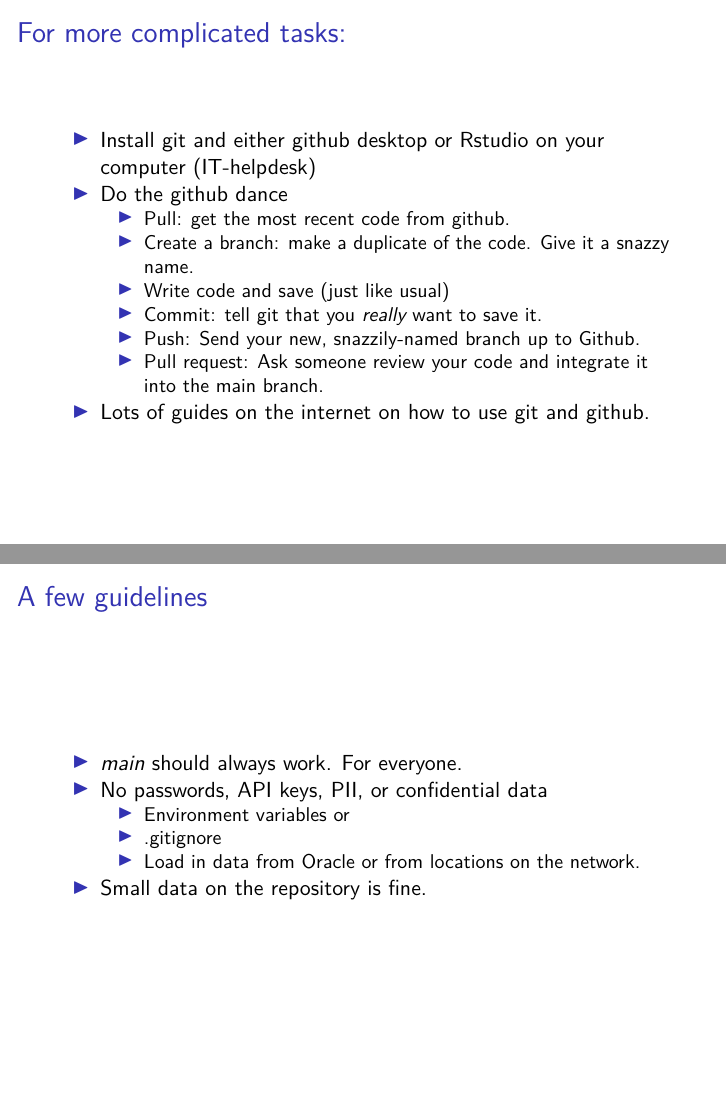
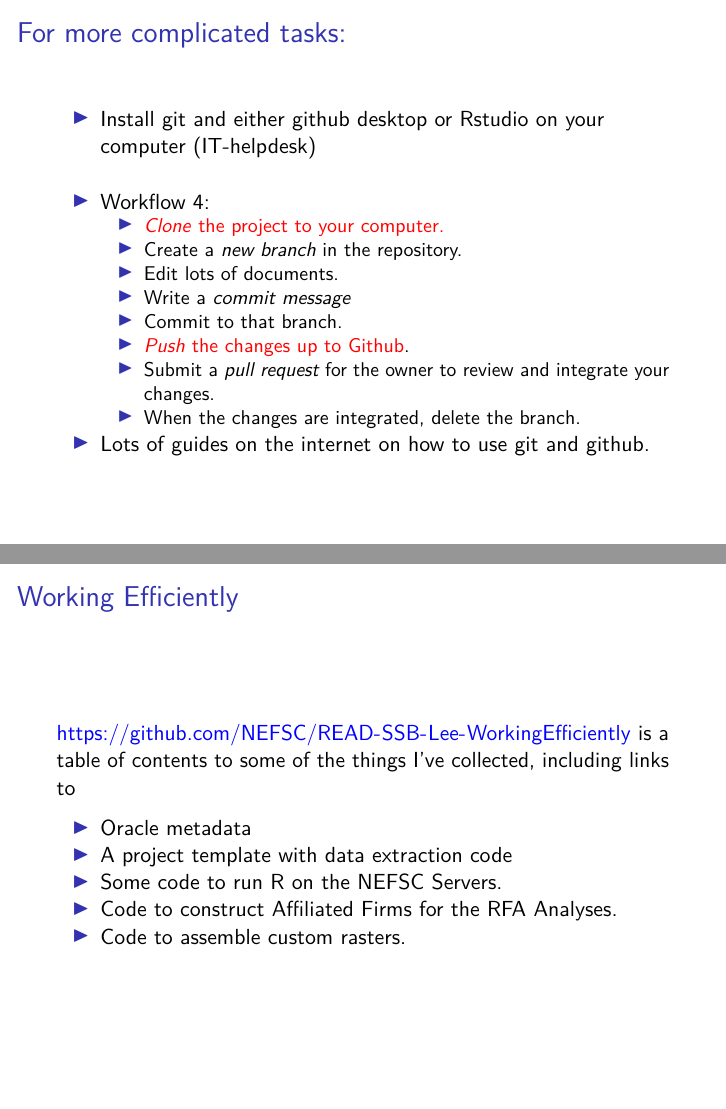
Before and after one commit to NEFSC/READ-SSB-Lee-WorkingEfficiently, an R Markdown document (presentations/github_overview.Rmd): pages 8 and 10 of 10 before the commit and pages 9 and 11 of 11 after it, joined at a grey line. The pictures show the output file presentations/github_overview.pdf that the author committed with the source.

Commit message:
rearrange privacy.  Reorder workflows. Add wrap up slide advertisement.

```diff
--- a/presentations/github_overview.Rmd
+++ b/presentations/github_overview.Rmd
@@ -80,12 +94,15 @@ thanks: https://github.com/NEFSC/READ-SSB-Lee-WorkingEfficiently/presentations/g
 
 # For more complicated tasks:
 - Install git and either github desktop or Rstudio on your computer (IT-helpdesk)
-- Do the github dance
-  - Pull: get the most recent code from github.
-  - Create a branch: make a duplicate of the code. Give it a snazzy name.
-  - Write code and save (just like usual)
-  - Commit: tell git that you *really* want to save it.
-  - Push: Send your new, snazzily-named branch up to Github.
-  - Pull request: Ask someone review your code and integrate it into the main branch.
+\vspace{5mm}
+- Workflow 4:
+  - \textcolor{red}{\textit{Clone} the project to your computer.}
+  - Create a *new branch* in the repository.
+  - Edit lots of documents.
+  - Write a *commit message*
+  - Commit to that branch.
+  - \textcolor{red}{\textit{Push} the changes up to Github}.
+  - Submit a *pull request* for the owner to review and integrate your changes.
+  - When the changes are integrated, delete the branch.
 - Lots of guides on  the internet on how to use git and github.
 
@@ -105,3 +115,13 @@ thanks: https://github.com/NEFSC/READ-SSB-Lee-WorkingEfficiently/presentations/g
     - .gitignore
     - Load in data from Oracle or from locations on the network.
 - Small data on the repository is fine.
+
+# Working Efficiently
+
+https://github.com/NEFSC/READ-SSB-Lee-WorkingEfficiently is a table of contents to some of the things I've collected, including links to
+
+-    Oracle metadata
+-    A project template with data extraction code
+-    Some code to run R on the NEFSC Servers.
+-    Code to construct Affiliated Firms for the RFA Analyses.
+-    Code to assemble custom rasters.
```
Also changed, not shown: presentations/github_overview.pdf, presentations/github_overview.Rmd (55 more changed lines).
